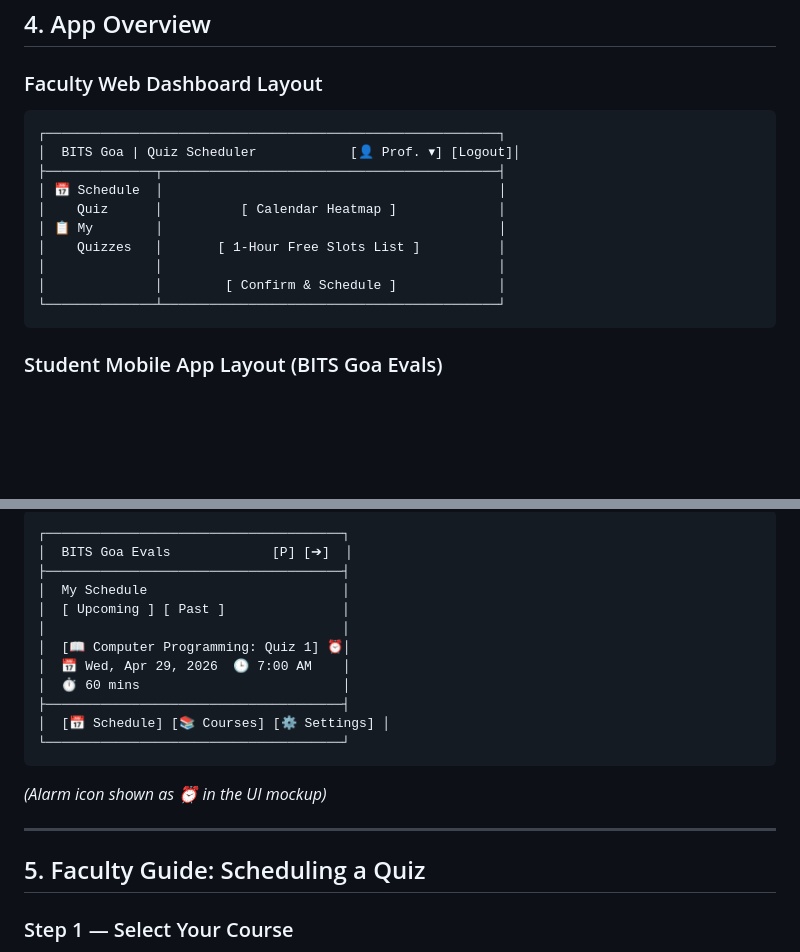
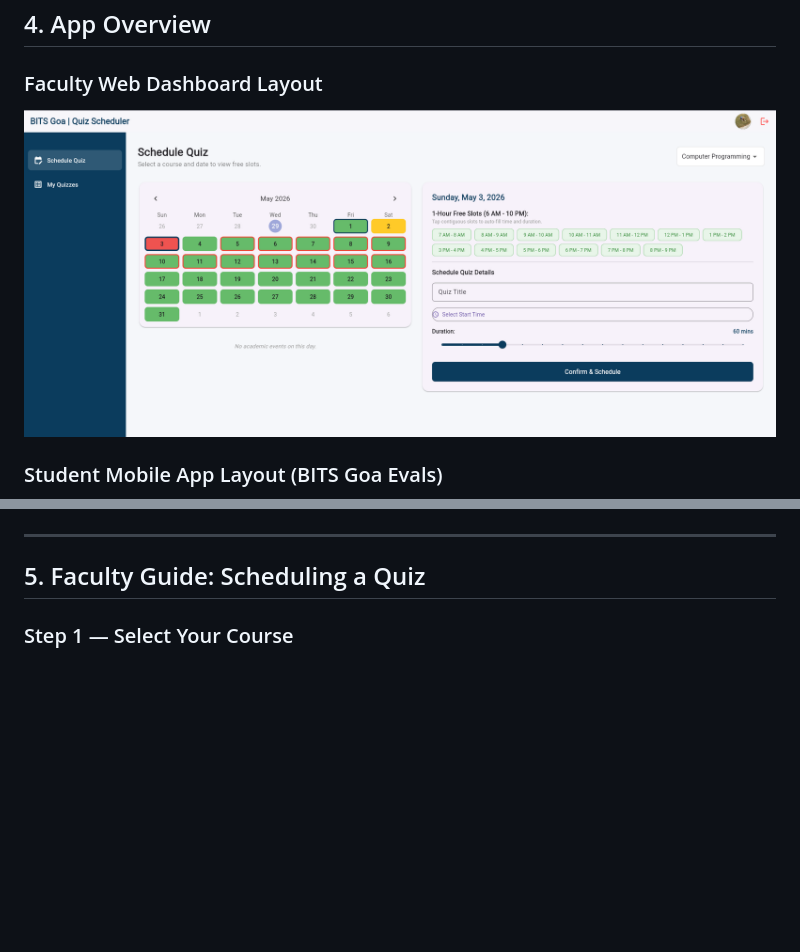
Before and after one commit to csf314-2026/docs_BROCODE-RS, a Markdown page: docs/user-guide.md, 2 parts joined by grey strips. Drawn GitHub-style; pictures changed too: docs/image.png (added); blank space fills up the shorter version.

Commit message:
save current work

````diff
--- a/docs/user-guide.md
+++ b/docs/user-guide.md
@@ -115,18 +115,6 @@ You do not need to download anything.
 ## 4. App Overview
 
 ### Faculty Web Dashboard Layout
-
-```text
-┌──────────────────────────────────────────────────────────┐
-│  BITS Goa | Quiz Scheduler            [👤 Prof. ▾] [Logout]│
-├──────────────┬───────────────────────────────────────────┤
-│ 📅 Schedule  │                                           │
-│    Quiz      │          [ Calendar Heatmap ]             │
-│ 📋 My        │                                           │
-│    Quizzes   │       [ 1-Hour Free Slots List ]          │
-│              │                                           │
-│              │        [ Confirm & Schedule ]             │
-└──────────────┴───────────────────────────────────────────┘
-```
+![alt text](image.png)
 
 ### Student Mobile App Layout (BITS Goa Evals)
@@ -133,19 +124,4 @@ You do not need to download anything.
 
-```text
-┌──────────────────────────────────────┐
-│  BITS Goa Evals             [P] [➔]  │
-├──────────────────────────────────────┤
-│  My Schedule                         │
-│  [ Upcoming ] [ Past ]               │
-│                                      │
-│  [📖 Computer Programming: Quiz 1] ⏰│
-│  📅 Wed, Apr 29, 2026  🕒 7:00 AM    │
-│  ⏱️ 60 mins                          │
-├──────────────────────────────────────┤
-│  [📅 Schedule] [📚 Courses] [⚙️ Settings] │
-└──────────────────────────────────────┘
-```
-*(Alarm icon shown as ⏰ in the UI mockup)*
 
 ---
 
````
Also changed, not shown: other parts of docs/user-guide.md (+3 -0 lines), docs/image-1.png (added).
